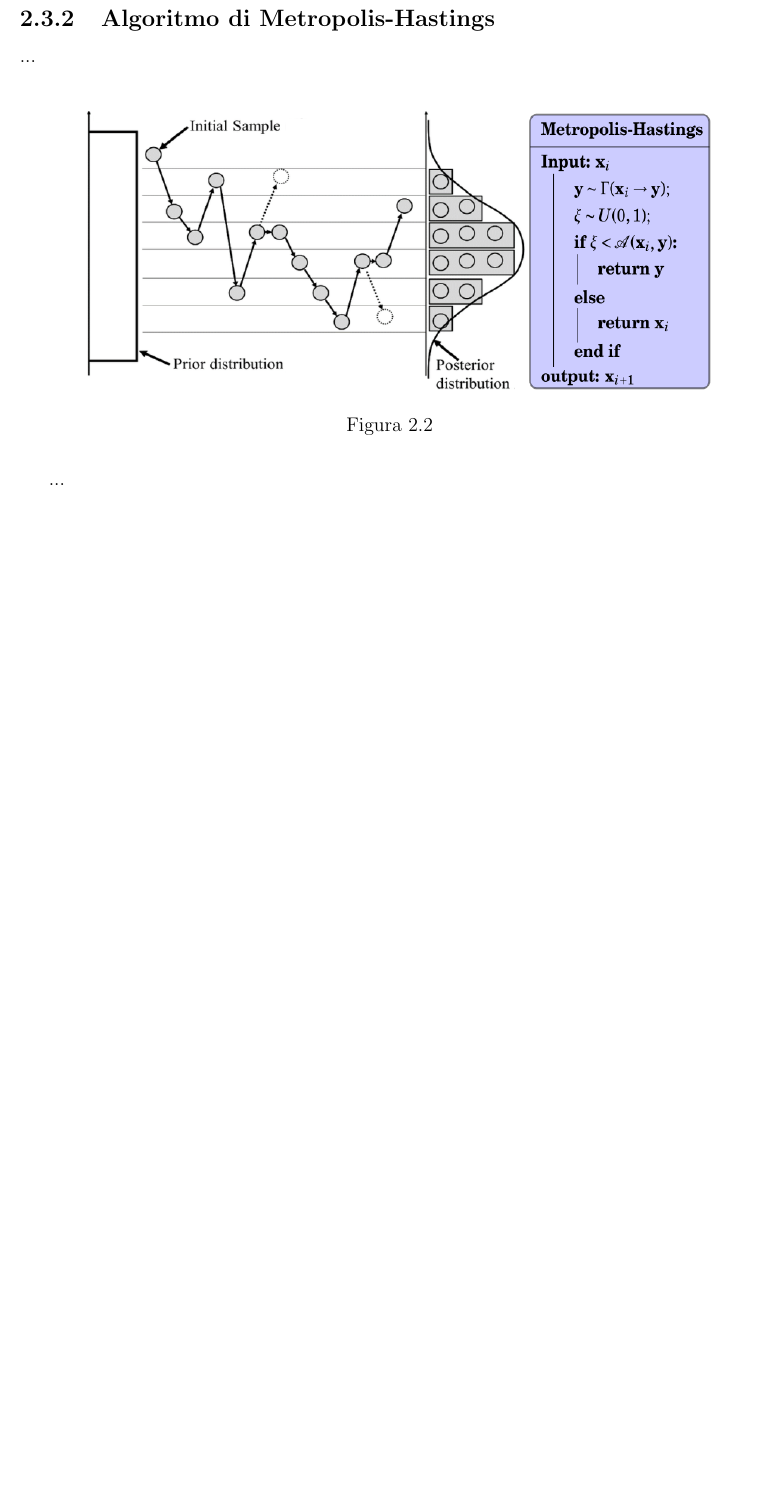
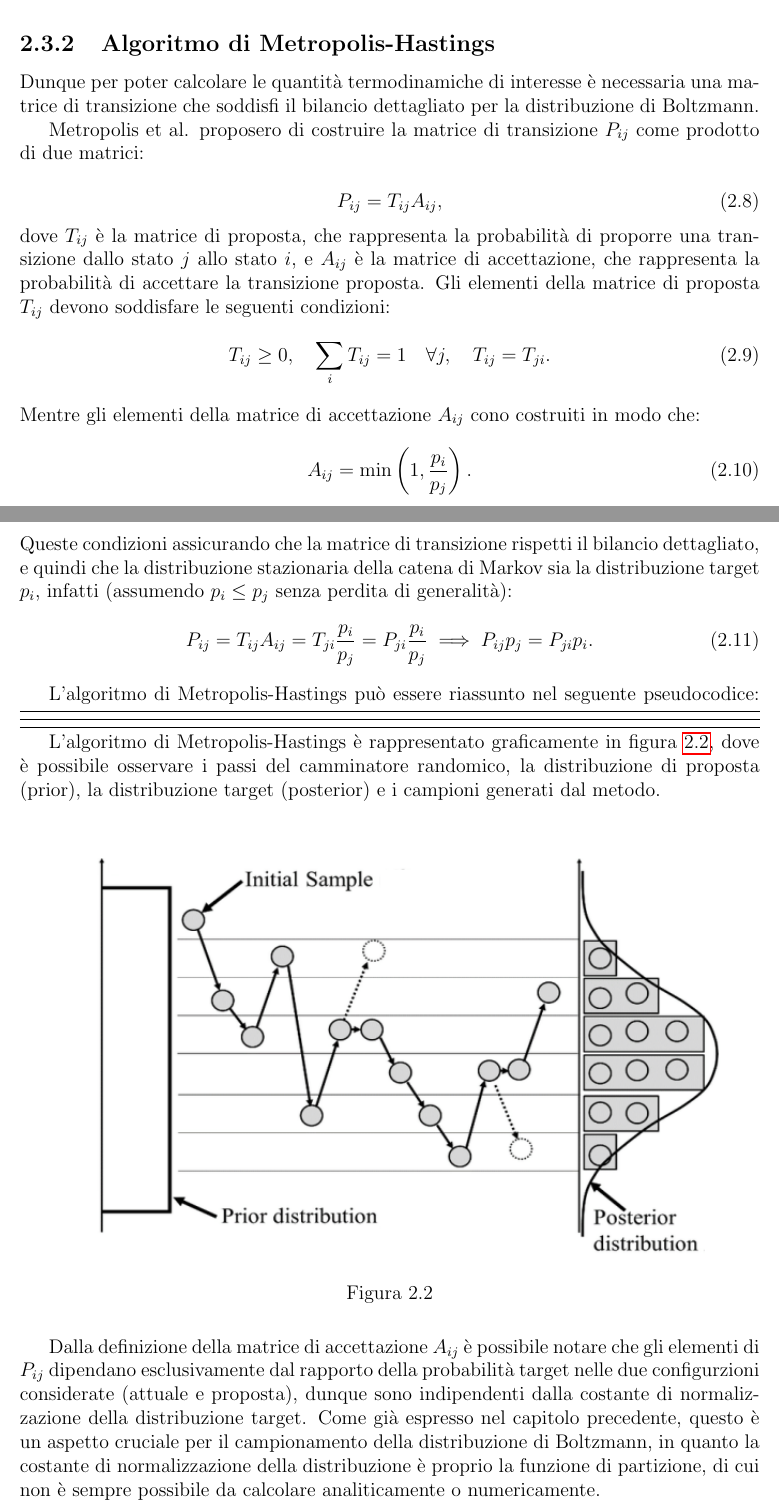
Before and after one commit to rpivi/BC_Thesis, a LaTeX thesis (tex/thesis.tex, which reads tex/cap2.tex): part of page 22 of 42 before the commit and two parts of pages 21 and 22 of 43 after it, the two joined at a grey line, cut so that both start at the same text, the shorter picture padded with empty space. Compiled offline with pdfLaTeX.

Commit message:
cap2 mcmc e metropolis

```diff
--- a/tex/cap2.tex
+++ b/tex/cap2.tex
@@ -122,11 +101,40 @@ Nella sezione successiva verrà presentato l'algoritmo di Metropolis-Hastings, c
+Dunque per poter calcolare le quantità termodinamiche di interesse è necessaria una matrice di transizione che soddisfi il bilancio dettagliato per la distribuzione di Boltzmann.
+
+Metropolis et al. proposero di costruire la matrice di transizione $P_{ij}$ come prodotto di due matrici:
+
+\begin{equation}
+P_{ij}=T_{ij}A_{ij},
+\end{equation}
+dove $T_{ij}$ è la matrice di proposta, che rappresenta la probabilità di proporre una transizione dallo stato $j$ allo stato $i$, e $A_{ij}$ è la matrice di accettazione, che rappresenta la probabilità di accettare la transizione proposta. Gli elementi della matrice di proposta $T_{ij}$ devono soddisfare le seguenti condizioni:
+\begin{equation}
+T_{ij} \ge 0, \quad \sum_{i} T_{ij} = 1 \quad \forall j, \quad T_{ij} = T_{ji}.
+\end{equation}
+Mentre gli elementi della matrice di accettazione $A_{ij}$ cono costruiti in modo che:
+\begin{equation}
+    A_{ij} = \min\left(1, \frac{p_i}{p_j}\right).
+\end{equation}
+Queste condizioni assicurando che la matrice di transizione rispetti il bilancio dettagliato, e quindi che la distribuzione stazionaria della catena di Markov sia la distribuzione target $p_i$, infatti (assumendo $p_i \le p_j$ senza perdita di generalità):
+\begin{equation}
+ P_{ij} = T_{ij}A_{ij} = T_{ji} \frac{p_i}{p_j} = P_{ji} \frac{p_i}{p_j} \implies P_{ij} p_j = P_{ji} p_i.
+\end{equation}
+
+L'algoritmo di Metropolis-Hastings può essere riassunto nel seguente pseudocodice:
+\begin{algorithm}[H]
+
+\end{algorithm}
+
+L'algoritmo di Metropolis-Hastings è rappresentato graficamente in figura \ref{fig:metropolis-hastings}, dove è possibile osservare i passi del camminatore randomico, la distribuzione di proposta (prior), la distribuzione target (posterior) e i campioni generati dal metodo.
+
 \begin{figure}[H]
     \centering
     \includegraphics[width=0.9\textwidth]{images/MCMC/mcmc_algo.png}
     \caption{}
     \label{fig:metropolis-hastings}
 \end{figure}
-...
 
+Dalla definizione della matrice di accettazione $A_{ij}$ è possibile notare che gli elementi di $P_{ij}$ dipendano esclusivamente dal rapporto della probabilità target nelle due configurzioni considerate (attuale e proposta), dunque sono indipendenti dalla costante di normalizzazione della distribuzione target. Come già espresso nel capitolo precedente, questo è un aspetto cruciale per il campionamento della distribuzione di Boltzmann, in quanto la costante di normalizzazione della distribuzione è proprio la funzione di partizione, di cui non è sempre possibile da calcolare analiticamente o numericamente.
+
+Infine l'algoritmo di Metropolis trasferisce la responsabilità dell'ergodicità di $P_{ij}$ alla matrice $T_{ij}$. Se in un numero finito di passi $T_{ij}$ permette di raggiungere tutto lo spazio delle fasi, allora l'algoritmo di Metropolis è ergodico. Questo è un aspetto cruciale per il corretto funzionamento dell'algoritmo, in quanto la catena di Markov deve essere in grado di esplorare tutto lo spazio delle configurazioni per garantire che la distribuzione stazionaria sia effettivamente raggiunta. In altre parole, se la matrice di proposta $T_{ij}$ non consente di visitare tutte le configurazioni possibili, l'algoritmo potrebbe rimanere intrappolato in una regione dello spazio delle fasi, portando a stime errate delle quantità termodinamiche.
 \section{Campioni autocorrelati}
 \label{sec:campioni-autocorrelati}
 
```
Also changed, not shown: tex/images/MCMC/mcmc_algo.png, tex/cap2.tex (35 more changed lines), 9 other files.
